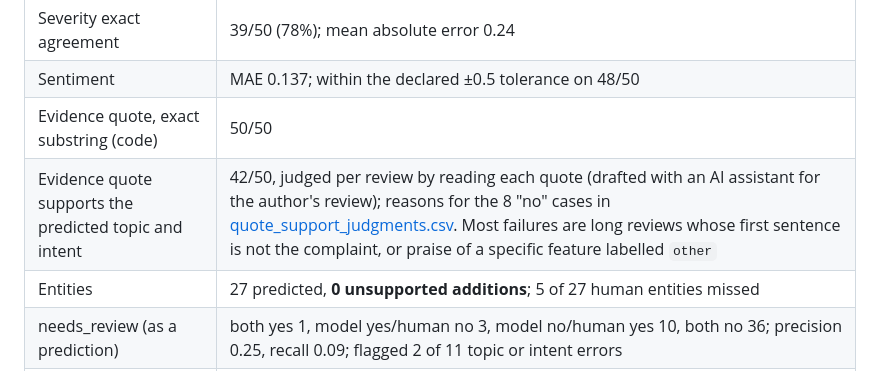
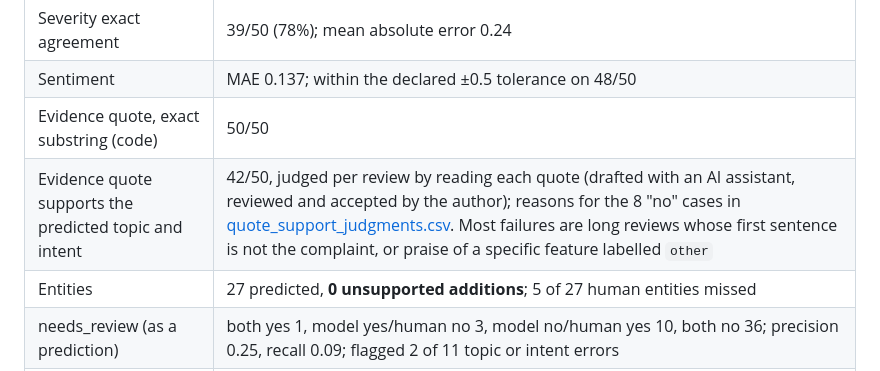
Before and after one commit to nshutts/final-Spotify-project, a Markdown page: README.md, the part around the change. Drawn GitHub-style.

Commit message:
README: quote-support judgments reviewed by the author
Co-Authored-By: Claude Opus 5.5 <noreply@anthropic.com>
Claude-Session: https://claude.ai/code/session_018GyBVTo8M82y24tjVx6MY1

```diff
--- a/README.md
+++ b/README.md
@@ -224,7 +224,7 @@ Rules were written and committed before the evaluation ran ([docs/EVALUATION_RUL
 | Severity exact agreement | 39/50 (78%); mean absolute error 0.24 |
 | Sentiment | MAE 0.137; within the declared ±0.5 tolerance on 48/50 |
 | Evidence quote, exact substring (code) | 50/50 |
-| Evidence quote supports the predicted topic and intent | 42/50, judged per review by reading each quote (drafted with an AI assistant for the author's review); reasons for the 8 "no" cases in [quote_support_judgments.csv](evals/quote_support_judgments.csv). Most failures are long reviews whose first sentence is not the complaint, or praise of a specific feature labelled `other` |
+| Evidence quote supports the predicted topic and intent | 42/50, judged per review by reading each quote (drafted with an AI assistant, reviewed and accepted by the author); reasons for the 8 "no" cases in [quote_support_judgments.csv](evals/quote_support_judgments.csv). Most failures are long reviews whose first sentence is not the complaint, or praise of a specific feature labelled `other` |
 | Entities | 27 predicted, **0 unsupported additions**; 5 of 27 human entities missed |
 | needs_review (as a prediction) | both yes 1, model yes/human no 3, model no/human yes 10, both no 36; precision 0.25, recall 0.09; flagged 2 of 11 topic or intent errors |
 | Ambiguous cases | 11 (marked by the labeller; none dropped) |
```
